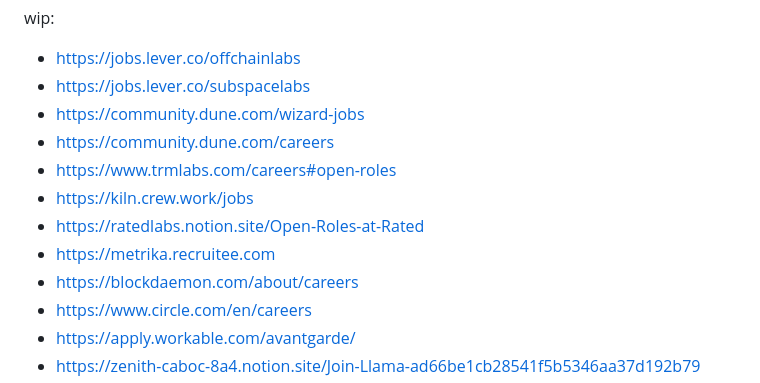
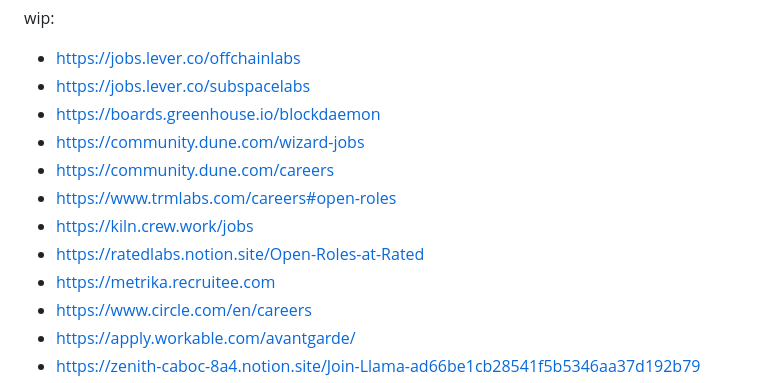
Before and after one commit to yury-dubinin/crypto-jobs-crawler, a Markdown page: README.md, the part around the change. Drawn GitHub-style.

Commit message:
updated - blockdaemon

```diff
--- a/README.md
+++ b/README.md
@@ -60,13 +60,13 @@ custom:
 wip:
 - https://jobs.lever.co/offchainlabs
 - https://jobs.lever.co/subspacelabs
+- https://boards.greenhouse.io/blockdaemon
 - https://community.dune.com/wizard-jobs
 - https://community.dune.com/careers
 - https://www.trmlabs.com/careers#open-roles
 - https://kiln.crew.work/jobs
 - https://ratedlabs.notion.site/Open-Roles-at-Rated
 - https://metrika.recruitee.com
-- https://blockdaemon.com/about/careers
 - https://www.circle.com/en/careers
 - https://apply.workable.com/avantgarde/
 - https://zenith-caboc-8a4.notion.site/Join-Llama-ad66be1cb28541f5b5346aa37d192b79
```
